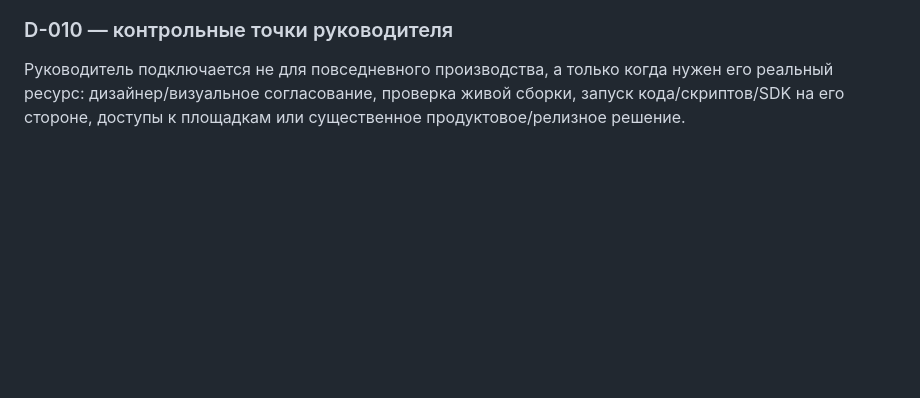
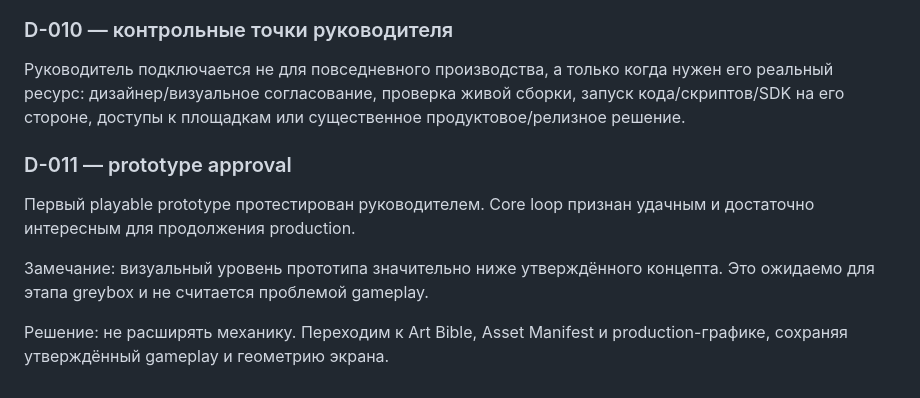
Before and after one commit to AndrewStartcev/collect-your-order, a Markdown page: docs/DECISIONS.md, the part around the change. GitHub-like rendering; blank space fills up the shorter version.

Commit message:
docs: approve core loop and move to art production

```diff
--- a/docs/DECISIONS.md
+++ b/docs/DECISIONS.md
@@ -55,3 +55,11 @@ Pixel-art / pixel-inspired production style для снижения стоимо
 ### D-010 — контрольные точки руководителя
 
 Руководитель подключается не для повседневного производства, а только когда нужен его реальный ресурс: дизайнер/визуальное согласование, проверка живой сборки, запуск кода/скриптов/SDK на его стороне, доступы к площадкам или существенное продуктовое/релизное решение.
+
+### D-011 — prototype approval
+
+Первый playable prototype протестирован руководителем. Core loop признан удачным и достаточно интересным для продолжения production.
+
+Замечание: визуальный уровень прототипа значительно ниже утверждённого концепта. Это ожидаемо для этапа greybox и не считается проблемой gameplay.
+
+Решение: не расширять механику. Переходим к Art Bible, Asset Manifest и production-графике, сохраняя утверждённый gameplay и геометрию экрана.
```
